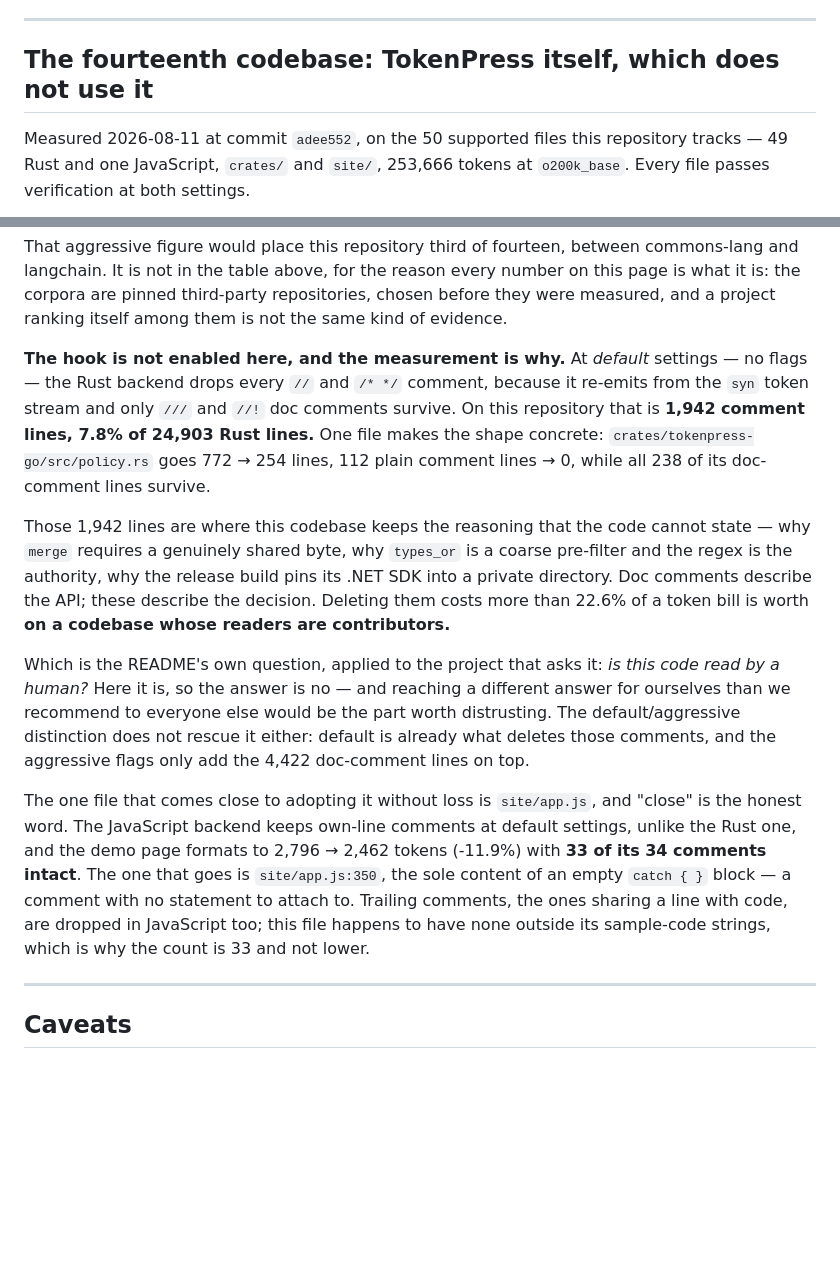
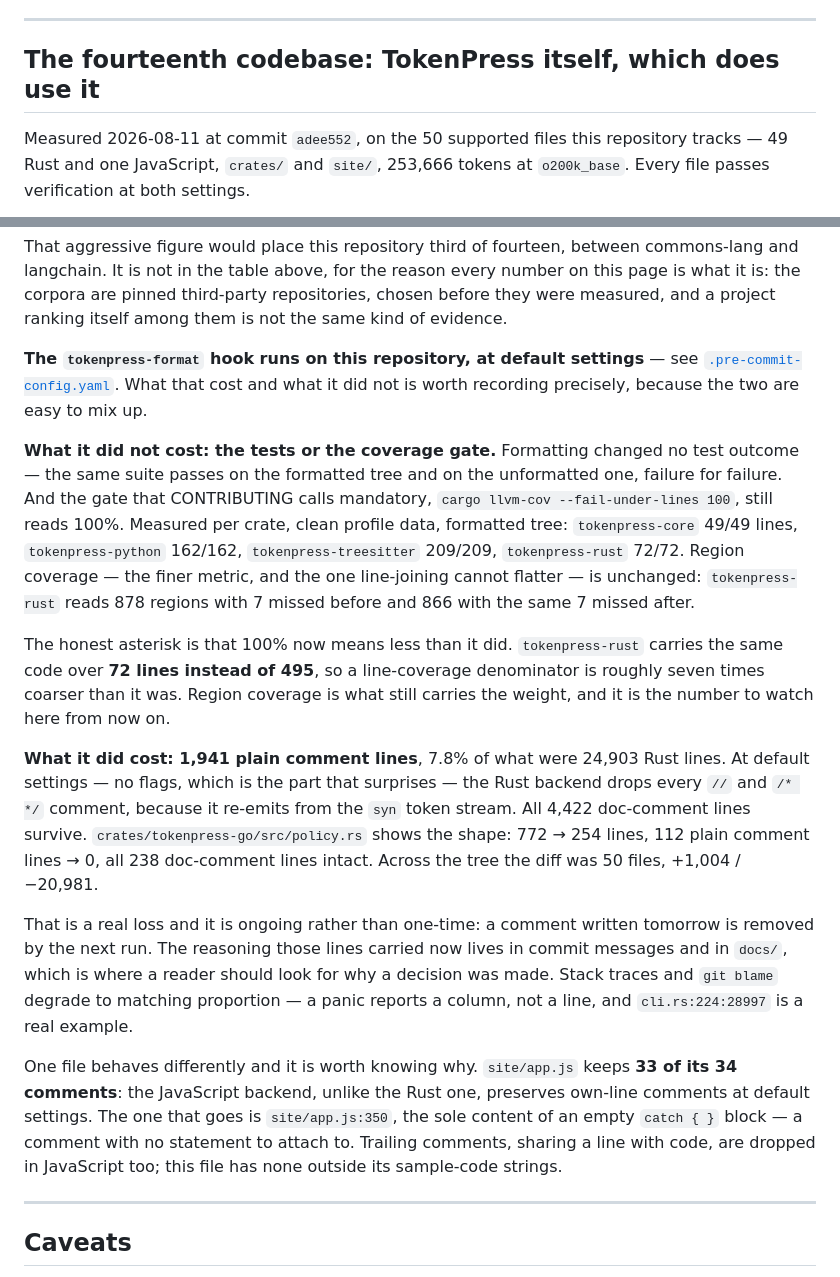
Before and after one commit to starone99/TokenPress, a Markdown page: benchmarks/SHOWCASE.md, 2 parts joined by grey strips. Rendered like a GitHub page; blank space fills up the shorter version.

Commit message:
docs: the self-measurement section, rewritten for a repository that adopted it
The section published earlier today said this repository does not use the
hook, and gave the reason. It does use it now, so the section says that
instead, with the part of the earlier reasoning that survived contact with a
measurement and without the part that did not.

What did not survive: the claim that the coverage gate could not hold. A first
run read 25.17% line coverage on the formatted tree and that looked like a
hard blocker. It was stale profile data from an earlier `cargo test
--workspace` in the same directory. Re-measured after `cargo llvm-cov clean`,
the formatted tree reads 100% lines on every crate checked -- core 49/49,
python 162/162, treesitter 209/209, rust 72/72 -- and region coverage is
unchanged at 878/7-missed before against 866/7-missed after. Nothing about the
gate had to change.

What survived, and is recorded rather than smoothed over: 100% means less than
it did. `tokenpress-rust` holds the same code in 72 lines where it held 495,
so the line denominator is about seven times coarser and region coverage is
now the number that carries weight. And 1,941 plain comment lines are gone,
ongoing rather than one-time -- a comment written tomorrow goes on the next
run. Those lines carried reasoning the code cannot state; commit messages and
`docs/` are where it lives now.

`site/app.js` keeps 33 of its 34 comments, because the JavaScript backend
preserves own-line comments at default settings where the Rust one does not.

```diff
--- a/benchmarks/SHOWCASE.md
+++ b/benchmarks/SHOWCASE.md
@@ -485,7 +485,7 @@ All caveats matter:
 
 ---
 
-## The fourteenth codebase: TokenPress itself, which does not use it
+## The fourteenth codebase: TokenPress itself, which does use it
 
 Measured 2026-08-11 at commit `adee552`, on the 50 supported files this
 repository tracks — 49 Rust and one JavaScript, `crates/` and `site/`,
@@ -503,37 +503,48 @@ number on this page is what it is: the corpora are pinned third-party
 repositories, chosen before they were measured, and a project ranking itself
 among them is not the same kind of evidence.
 
-**The hook is not enabled here, and the measurement is why.** At *default*
-settings — no flags — the Rust backend drops every `//` and `/* */` comment,
-because it re-emits from the `syn` token stream and only `///` and `//!` doc
-comments survive. On this repository that is **1,942 comment lines, 7.8% of
-24,903 Rust lines.** One file makes the shape concrete:
-`crates/tokenpress-go/src/policy.rs` goes 772 → 254 lines, 112 plain comment
-lines → 0, while all 238 of its doc-comment lines survive.
+**The `tokenpress-format` hook runs on this repository, at default settings**
+— see [`.pre-commit-config.yaml`](../.pre-commit-config.yaml). What that cost
+and what it did not is worth recording precisely, because the two are easy to
+mix up.
 
-Those 1,942 lines are where this codebase keeps the reasoning that the code
-cannot state — why `merge` requires a genuinely shared byte, why `types_or` is
-a coarse pre-filter and the regex is the authority, why the release build
-pins its .NET SDK into a private directory. Doc comments describe the API;
-these describe the decision. Deleting them costs more than 22.6% of a token
-bill is worth **on a codebase whose readers are contributors.**
+**What it did not cost: the tests or the coverage gate.** Formatting changed
+no test outcome — the same suite passes on the formatted tree and on the
+unformatted one, failure for failure. And the gate that CONTRIBUTING calls
+mandatory, `cargo llvm-cov --fail-under-lines 100`, still reads 100%.
+Measured per crate, clean profile data, formatted tree: `tokenpress-core`
+49/49 lines, `tokenpress-python` 162/162, `tokenpress-treesitter` 209/209,
+`tokenpress-rust` 72/72. Region coverage — the finer metric, and the one
+line-joining cannot flatter — is unchanged: `tokenpress-rust` reads 878
+regions with 7 missed before and 866 with the same 7 missed after.
 
-Which is the README's own question, applied to the project that asks it: *is
-this code read by a human?* Here it is, so the answer is no — and reaching a
-different answer for ourselves than we recommend to everyone else would be the
-part worth distrusting. The default/aggressive distinction does not rescue
-it either: default is already what deletes those comments, and the aggressive
-flags only add the 4,422 doc-comment lines on top.
+The honest asterisk is that 100% now means less than it did. `tokenpress-rust`
+carries the same code over **72 lines instead of 495**, so a line-coverage
+denominator is roughly seven times coarser than it was. Region coverage is
+what still carries the weight, and it is the number to watch here from now on.
 
-The one file that comes close to adopting it without loss is `site/app.js`,
-and "close" is the honest word. The JavaScript backend keeps own-line comments
-at default settings, unlike the Rust one, and the demo page formats to
-2,796 → 2,462 tokens (-11.9%) with **33 of its 34 comments intact**. The one
-that goes is `site/app.js:350`, the sole content of an empty `catch { }`
-block — a comment with no statement to attach to. Trailing comments, the ones
-sharing a line with code, are dropped in JavaScript too; this file happens to
-have none outside its sample-code strings, which is why the count is 33 and
-not lower.
+**What it did cost: 1,941 plain comment lines**, 7.8% of what were 24,903 Rust
+lines. At default settings — no flags, which is the part that surprises — the
+Rust backend drops every `//` and `/* */` comment, because it re-emits from
+the `syn` token stream. All 4,422 doc-comment lines survive.
+`crates/tokenpress-go/src/policy.rs` shows the shape: 772 → 254 lines, 112
+plain comment lines → 0, all 238 doc-comment lines intact. Across the tree the
+diff was 50 files, +1,004 / −20,981.
+
+That is a real loss and it is ongoing rather than one-time: a comment written
+tomorrow is removed by the next run. The reasoning those lines carried now
+lives in commit messages and in `docs/`, which is where a reader should look
+for why a decision was made. Stack traces and `git blame` degrade to matching
+proportion — a panic reports a column, not a line, and `cli.rs:224:28997` is a
+real example.
+
+One file behaves differently and it is worth knowing why. `site/app.js` keeps
+**33 of its 34 comments**: the JavaScript backend, unlike the Rust one,
+preserves own-line comments at default settings. The one that goes is
+`site/app.js:350`, the sole content of an empty `catch { }` block — a comment
+with no statement to attach to. Trailing comments, sharing a line with code,
+are dropped in JavaScript too; this file has none outside its sample-code
+strings.
 
 ---
 
```
Also changed, not shown: README.md (+8 -9 lines).
